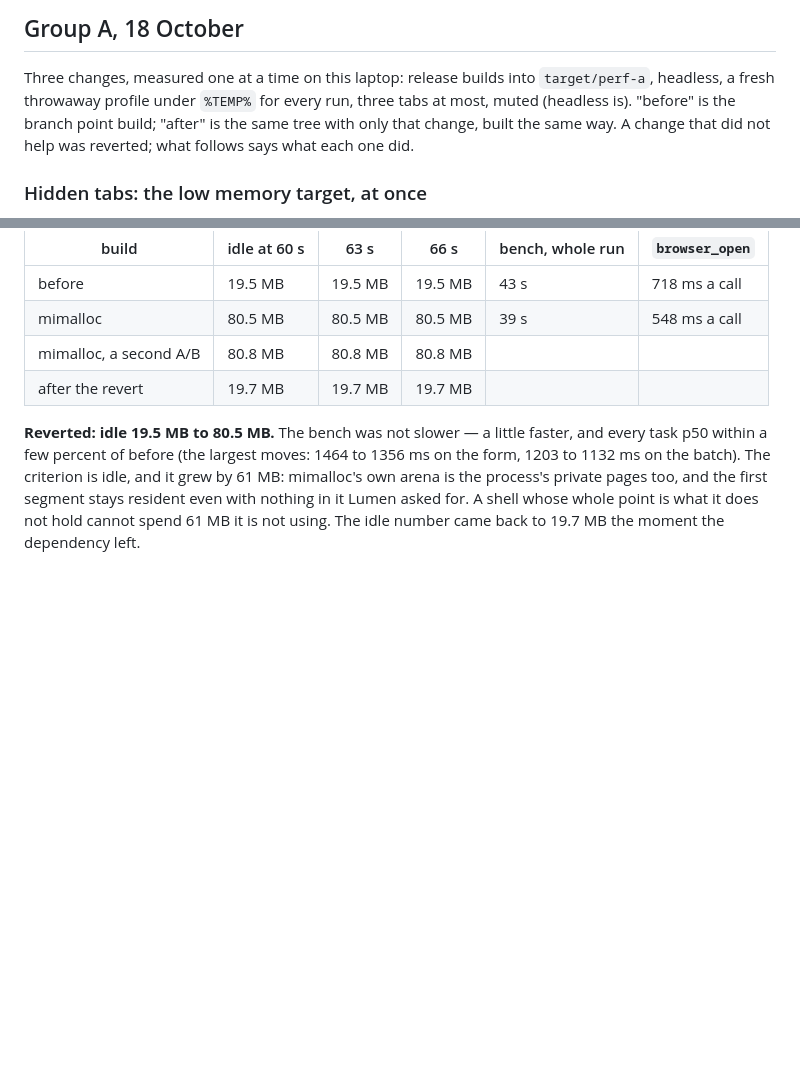
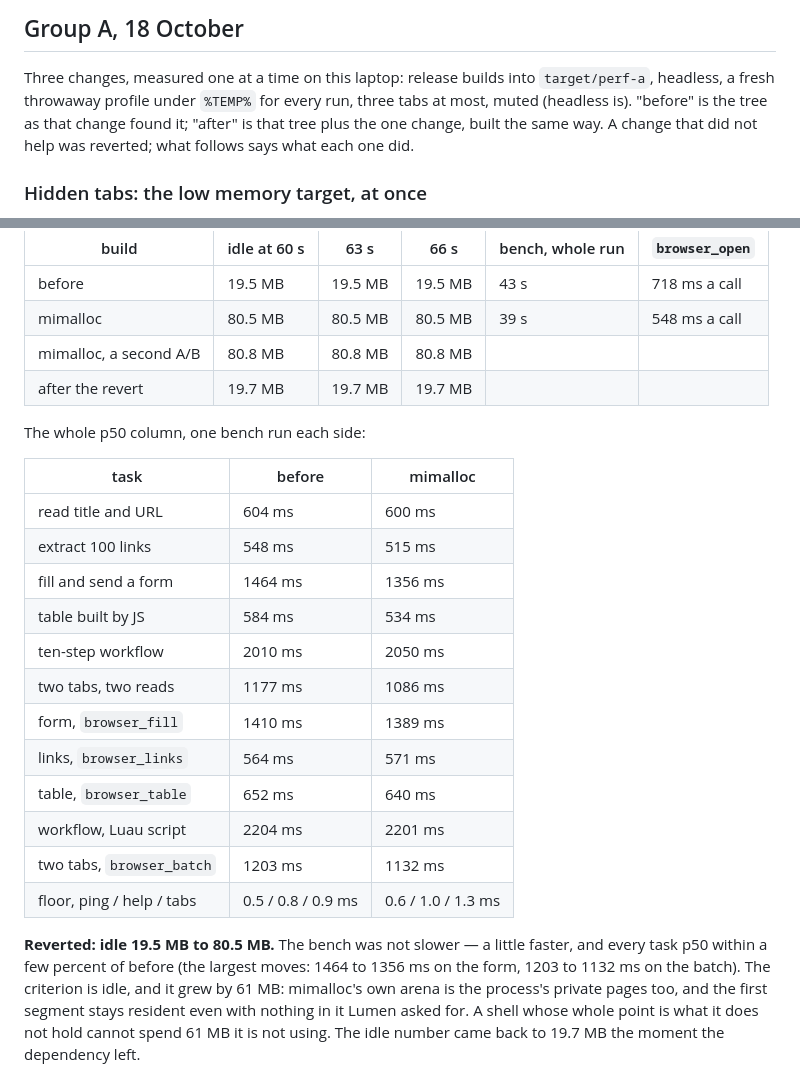
Before and after one commit to MrEmoji27/lumen, a Markdown page: docs/perf.md, 2 parts joined by grey strips. GitHub-like rendering; blank space fills up the shorter version.

Commit message:
docs: Group A: what "before" means, and the whole mimalloc p50 column
"before" is the tree as each change found it: for change 1 that is the branch
point, for changes 2 and 3 the tree with the changes already landed. The
mimalloc section now carries the whole bench p50 column, every task and the
floors, before and after.

Co-Authored-By: Claude Opus 5.5 <noreply@anthropic.com>

```diff
--- a/docs/perf.md
+++ b/docs/perf.md
@@ -398,8 +398,9 @@ when it ends.
 
 Three changes, measured one at a time on this laptop: release builds into `target/perf-a`,
 headless, a fresh throwaway profile under `%TEMP%` for every run, three tabs at most, muted
-(headless is). "before" is the branch point build; "after" is the same tree with only that change,
-built the same way. A change that did not help was reverted; what follows says what each one did.
+(headless is). "before" is the tree as that change found it; "after" is that tree plus the one
+change, built the same way. A change that did not help was reverted; what follows says what each
+one did.
 
 ### Hidden tabs: the low memory target, at once
 
@@ -448,6 +449,23 @@ column rides beside it, before and after.
 | mimalloc, a second A/B | 80.8 MB | 80.8 MB | 80.8 MB | | |
 | after the revert | 19.7 MB | 19.7 MB | 19.7 MB | | |
 
+The whole p50 column, one bench run each side:
+
+| task | before | mimalloc |
+|---|---|---|
+| read title and URL | 604 ms | 600 ms |
+| extract 100 links | 548 ms | 515 ms |
+| fill and send a form | 1464 ms | 1356 ms |
+| table built by JS | 584 ms | 534 ms |
+| ten-step workflow | 2010 ms | 2050 ms |
+| two tabs, two reads | 1177 ms | 1086 ms |
+| form, `browser_fill` | 1410 ms | 1389 ms |
+| links, `browser_links` | 564 ms | 571 ms |
+| table, `browser_table` | 652 ms | 640 ms |
+| workflow, Luau script | 2204 ms | 2201 ms |
+| two tabs, `browser_batch` | 1203 ms | 1132 ms |
+| floor, ping / help / tabs | 0.5 / 0.8 / 0.9 ms | 0.6 / 1.0 / 1.3 ms |
+
 **Reverted: idle 19.5 MB to 80.5 MB.** The bench was not slower — a little faster, and every task
 p50 within a few percent of before (the largest moves: 1464 to 1356 ms on the form, 1203 to
 1132 ms on the batch). The criterion is idle, and it grew by 61 MB: mimalloc's own arena is the
```
